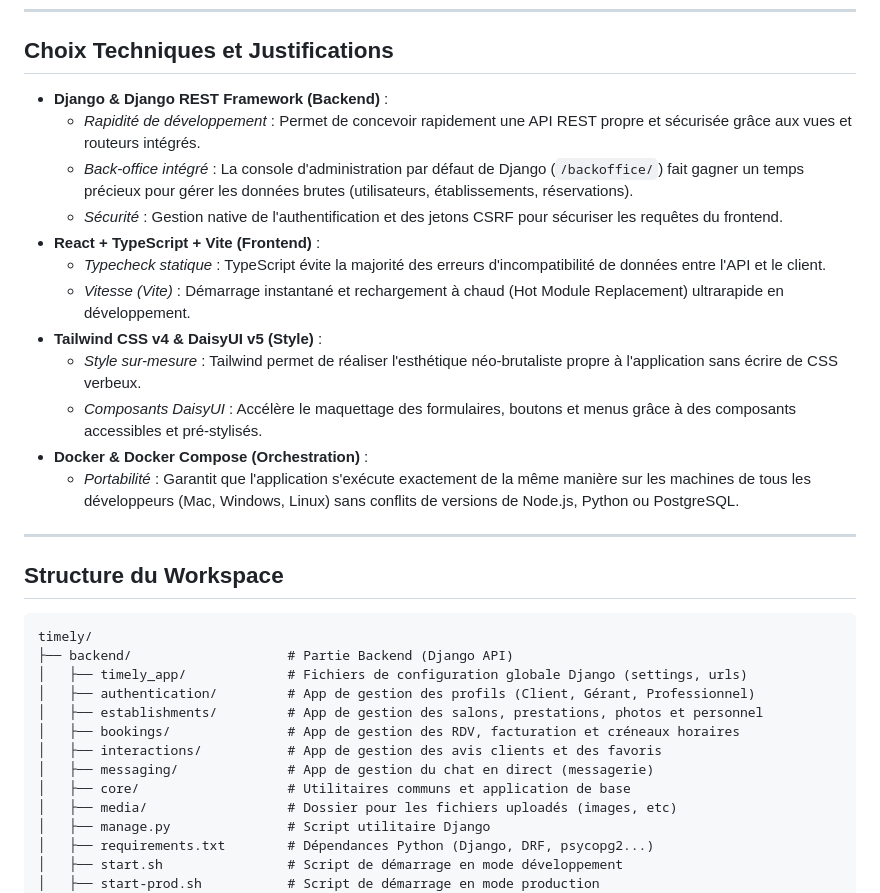
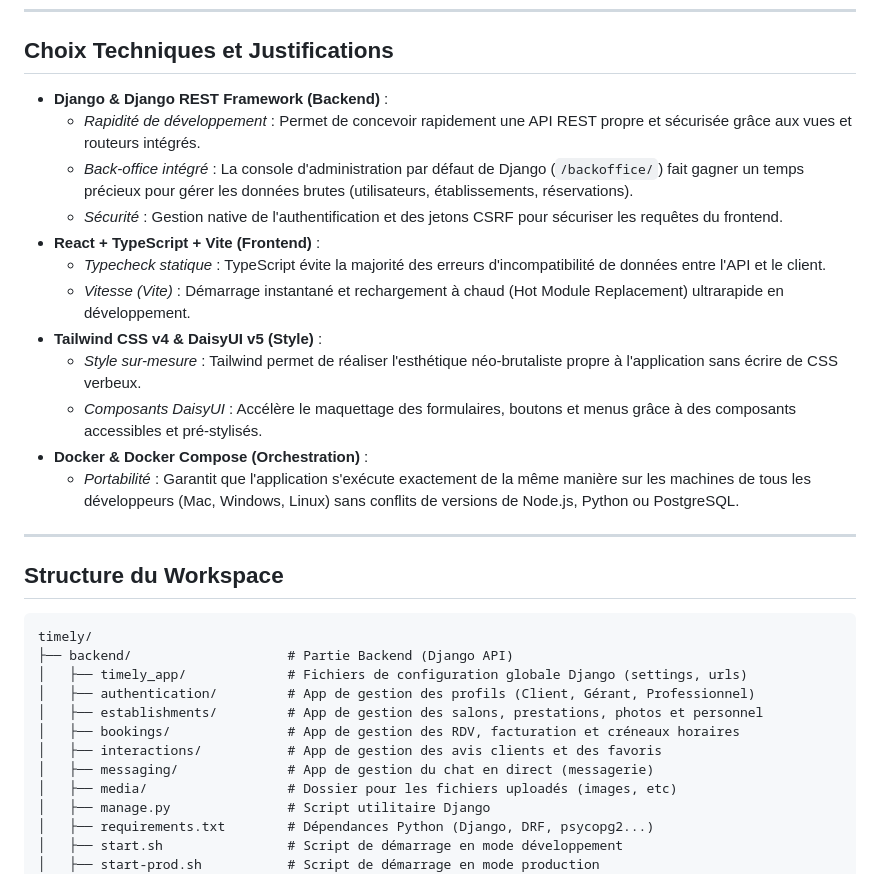
Before and after one commit to Accoows/timely, a Markdown page: README.md, the part around the change. Drawn GitHub-style.

Commit message:
refactor(backend): remove deprecated core app containing hardcoded mock data

```diff
--- a/README.md
+++ b/README.md
@@ -32,18 +32,18 @@ Le projet est divisé en deux parties autonomes :
 
 ## Choix Techniques et Justifications
 
-*   **Django & Django REST Framework (Backend)** :
-    *   *Rapidité de développement* : Permet de concevoir rapidement une API REST propre et sécurisée grâce aux vues et routeurs intégrés.
-    *   *Back-office intégré* : La console d'administration par défaut de Django (`/backoffice/`) fait gagner un temps précieux pour gérer les données brutes (utilisateurs, établissements, réservations).
-    *   *Sécurité* : Gestion native de l'authentification et des jetons CSRF pour sécuriser les requêtes du frontend.
-*   **React + TypeScript + Vite (Frontend)** :
-    *   *Typecheck statique* : TypeScript évite la majorité des erreurs d'incompatibilité de données entre l'API et le client.
-    *   *Vitesse (Vite)* : Démarrage instantané et rechargement à chaud (Hot Module Replacement) ultrarapide en développement.
-*   **Tailwind CSS v4 & DaisyUI v5 (Style)** :
-    *   *Style sur-mesure* : Tailwind permet de réaliser l'esthétique néo-brutaliste propre à l'application sans écrire de CSS verbeux.
-    *   *Composants DaisyUI* : Accélère le maquettage des formulaires, boutons et menus grâce à des composants accessibles et pré-stylisés.
-*   **Docker & Docker Compose (Orchestration)** :
-    *   *Portabilité* : Garantit que l'application s'exécute exactement de la même manière sur les machines de tous les développeurs (Mac, Windows, Linux) sans conflits de versions de Node.js, Python ou PostgreSQL.
+- **Django & Django REST Framework (Backend)** :
+  - _Rapidité de développement_ : Permet de concevoir rapidement une API REST propre et sécurisée grâce aux vues et routeurs intégrés.
+  - _Back-office intégré_ : La console d'administration par défaut de Django (`/backoffice/`) fait gagner un temps précieux pour gérer les données brutes (utilisateurs, établissements, réservations).
+  - _Sécurité_ : Gestion native de l'authentification et des jetons CSRF pour sécuriser les requêtes du frontend.
+- **React + TypeScript + Vite (Frontend)** :
+  - _Typecheck statique_ : TypeScript évite la majorité des erreurs d'incompatibilité de données entre l'API et le client.
+  - _Vitesse (Vite)_ : Démarrage instantané et rechargement à chaud (Hot Module Replacement) ultrarapide en développement.
+- **Tailwind CSS v4 & DaisyUI v5 (Style)** :
+  - _Style sur-mesure_ : Tailwind permet de réaliser l'esthétique néo-brutaliste propre à l'application sans écrire de CSS verbeux.
+  - _Composants DaisyUI_ : Accélère le maquettage des formulaires, boutons et menus grâce à des composants accessibles et pré-stylisés.
+- **Docker & Docker Compose (Orchestration)** :
+  - _Portabilité_ : Garantit que l'application s'exécute exactement de la même manière sur les machines de tous les développeurs (Mac, Windows, Linux) sans conflits de versions de Node.js, Python ou PostgreSQL.
 
 ---
 
@@ -58,7 +58,6 @@ timely/
 │   ├── bookings/               # App de gestion des RDV, facturation et créneaux horaires
 │   ├── interactions/           # App de gestion des avis clients et des favoris
 │   ├── messaging/              # App de gestion du chat en direct (messagerie)
-│   ├── core/                   # Utilitaires communs et application de base
 │   ├── media/                  # Dossier pour les fichiers uploadés (images, etc)
 │   ├── manage.py               # Script utilitaire Django
 │   ├── requirements.txt        # Dépendances Python (Django, DRF, psycopg2...)
```
